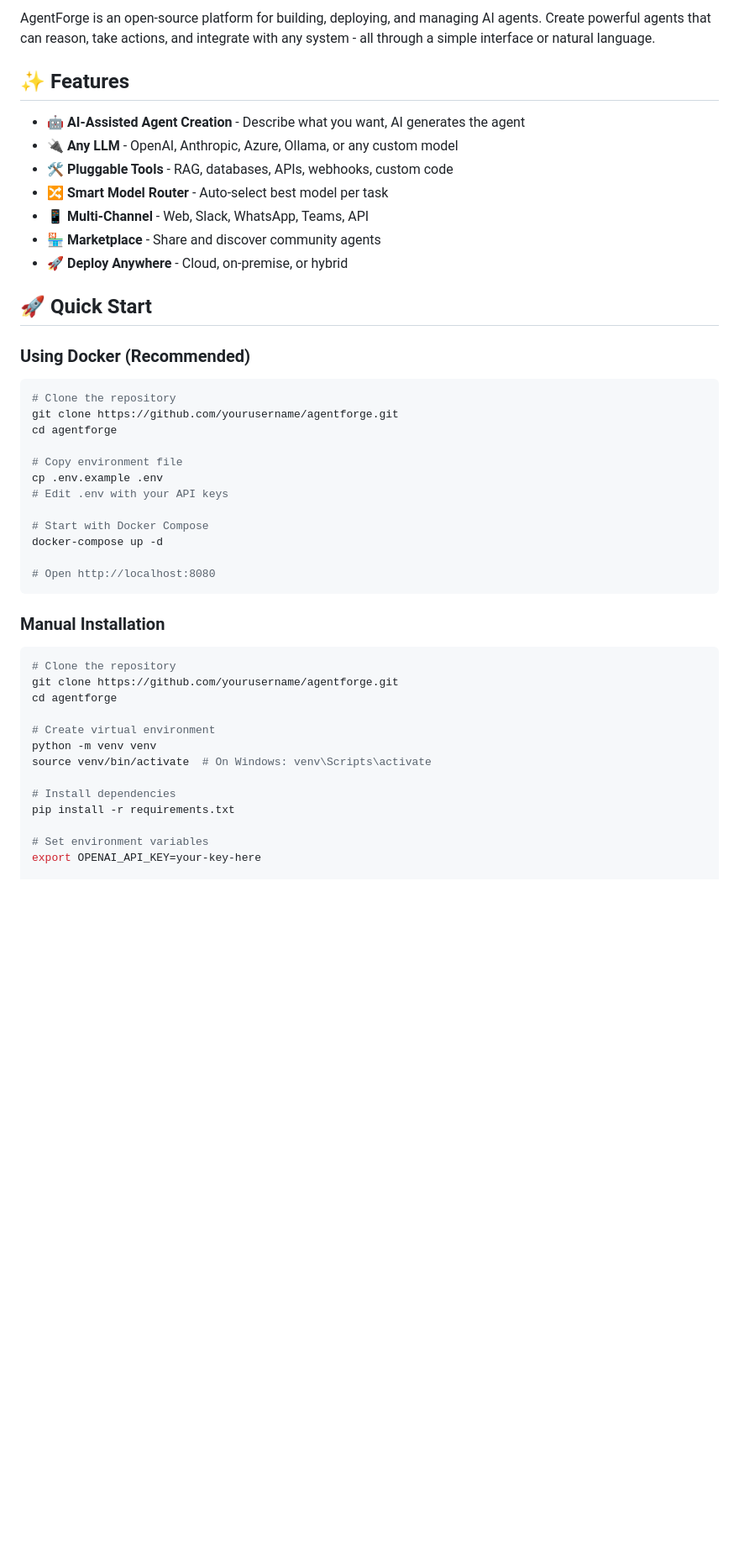
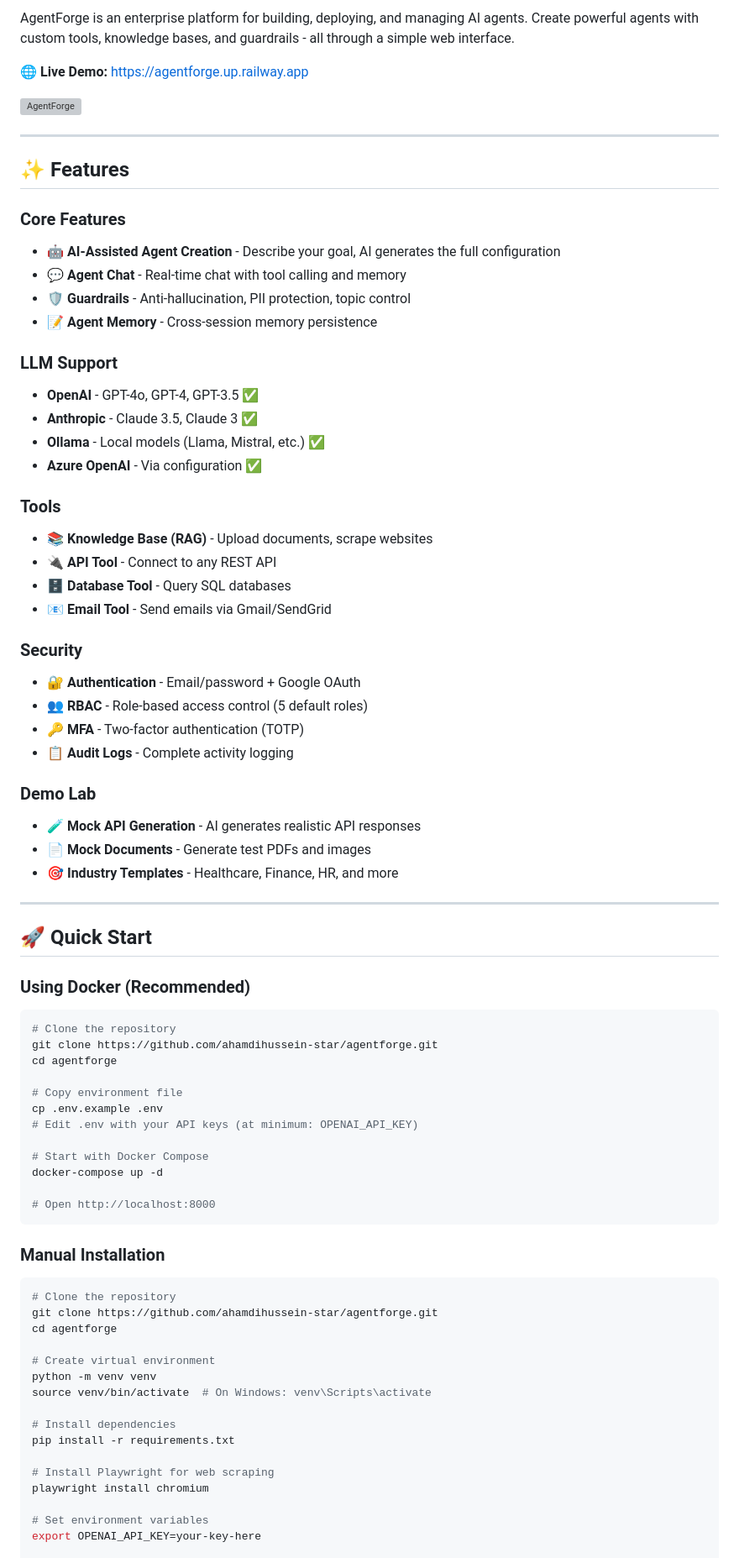
Before and after one commit to ahamdihussein-star/agentforge, a Markdown page: README.md, the part around one of its changes. Shown at 84% size. GitHub-like rendering; blank space fills up the shorter version; grey boxes are pictures that could not be loaded.

````diff
--- a/README.md
+++ b/README.md
@@ -8,15 +8,44 @@
 
-AgentForge is an open-source platform for building, deploying, and managing AI agents. Create powerful agents that can reason, take actions, and integrate with any system - all through a simple interface or natural language.
+AgentForge is an enterprise platform for building, deploying, and managing AI agents. Create powerful agents with custom tools, knowledge bases, and guardrails - all through a simple web interface.
+
+**🌐 Live Demo:** [https://agentforge.up.railway.app](https://agentforge.up.railway.app)
+
+![AgentForge](agent-hub.png)
+
+---
 
 ## ✨ Features
 
-- **🤖 AI-Assisted Agent Creation** - Describe what you want, AI generates the agent
-- **🔌 Any LLM** - OpenAI, Anthropic, Azure, Ollama, or any custom model
-- **🛠️ Pluggable Tools** - RAG, databases, APIs, webhooks, custom code
-- **🔀 Smart Model Router** - Auto-select best model per task
-- **📱 Multi-Channel** - Web, Slack, WhatsApp, Teams, API
-- **🏪 Marketplace** - Share and discover community agents
-- **🚀 Deploy Anywhere** - Cloud, on-premise, or hybrid
+### Core Features
+- **🤖 AI-Assisted Agent Creation** - Describe your goal, AI generates the full configuration
+- **💬 Agent Chat** - Real-time chat with tool calling and memory
+- **🛡️ Guardrails** - Anti-hallucination, PII protection, topic control
+- **📝 Agent Memory** - Cross-session memory persistence
+
+### LLM Support
+- **OpenAI** - GPT-4o, GPT-4, GPT-3.5 ✅
+- **Anthropic** - Claude 3.5, Claude 3 ✅
+- **Ollama** - Local models (Llama, Mistral, etc.) ✅
+- **Azure OpenAI** - Via configuration ✅
+
+### Tools
+- **📚 Knowledge Base (RAG)** - Upload documents, scrape websites
+- **🔌 API Tool** - Connect to any REST API
+- **🗄️ Database Tool** - Query SQL databases
+- **📧 Email Tool** - Send emails via Gmail/SendGrid
+
+### Security
+- **🔐 Authentication** - Email/password + Google OAuth
+- **👥 RBAC** - Role-based access control (5 default roles)
+- **🔑 MFA** - Two-factor authentication (TOTP)
+- **📋 Audit Logs** - Complete activity logging
+
+### Demo Lab
+- **🧪 Mock API Generation** - AI generates realistic API responses
+- **📄 Mock Documents** - Generate test PDFs and images
+- **🎯 Industry Templates** - Healthcare, Finance, HR, and more
+
+---
 
 ## 🚀 Quick Start
 
@@ -24,24 +53,24 @@ AgentForge is an open-source platform for building, deploying, and managing AI a
 
 ```bash
 # Clone the repository
-git clone https://github.com/yourusername/agentforge.git
+git clone https://github.com/ahamdihussein-star/agentforge.git
 cd agentforge
 
 # Copy environment file
 cp .env.example .env
-# Edit .env with your API keys
+# Edit .env with your API keys (at minimum: OPENAI_API_KEY)
 
 # Start with Docker Compose
 docker-compose up -d
 
-# Open http://localhost:8080
+# Open http://localhost:8000
 ```
 
 ### Manual Installation
 
 ```bash
 # Clone the repository
-git clone https://github.com/yourusername/agentforge.git
+git clone https://github.com/ahamdihussein-star/agentforge.git
 cd agentforge
 
 # Create virtual environment
@@ -51,6 +80,9 @@ source venv/bin/activate  # On Windows: venv\Scripts\activate
 # Install dependencies
 pip install -r requirements.txt
 
+# Install Playwright for web scraping
+playwright install chromium
+
 # Set environment variables
 export OPENAI_API_KEY=your-key-here
 
````
Also changed, not shown: other parts of README.md (+131 -123 lines).
